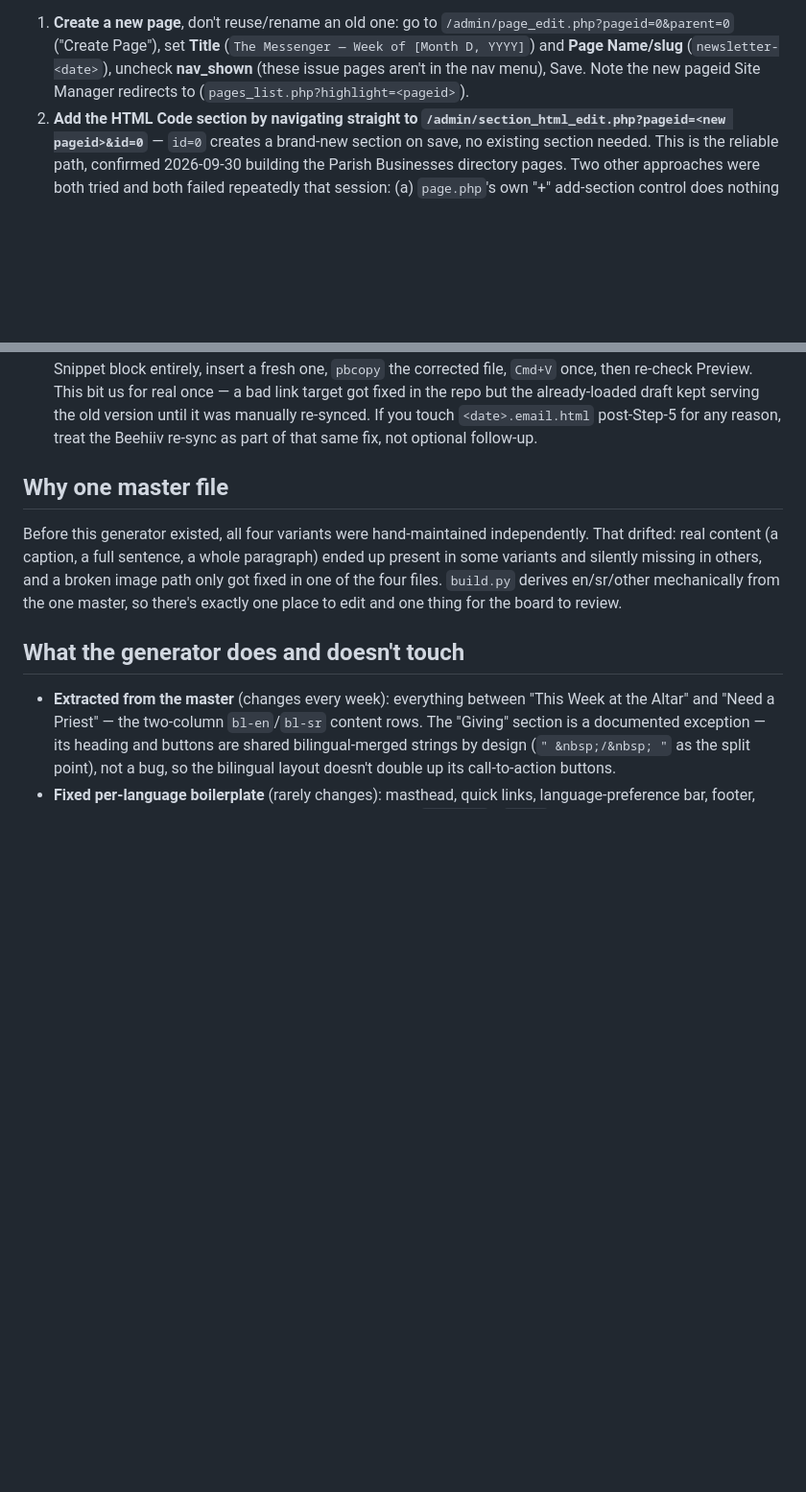
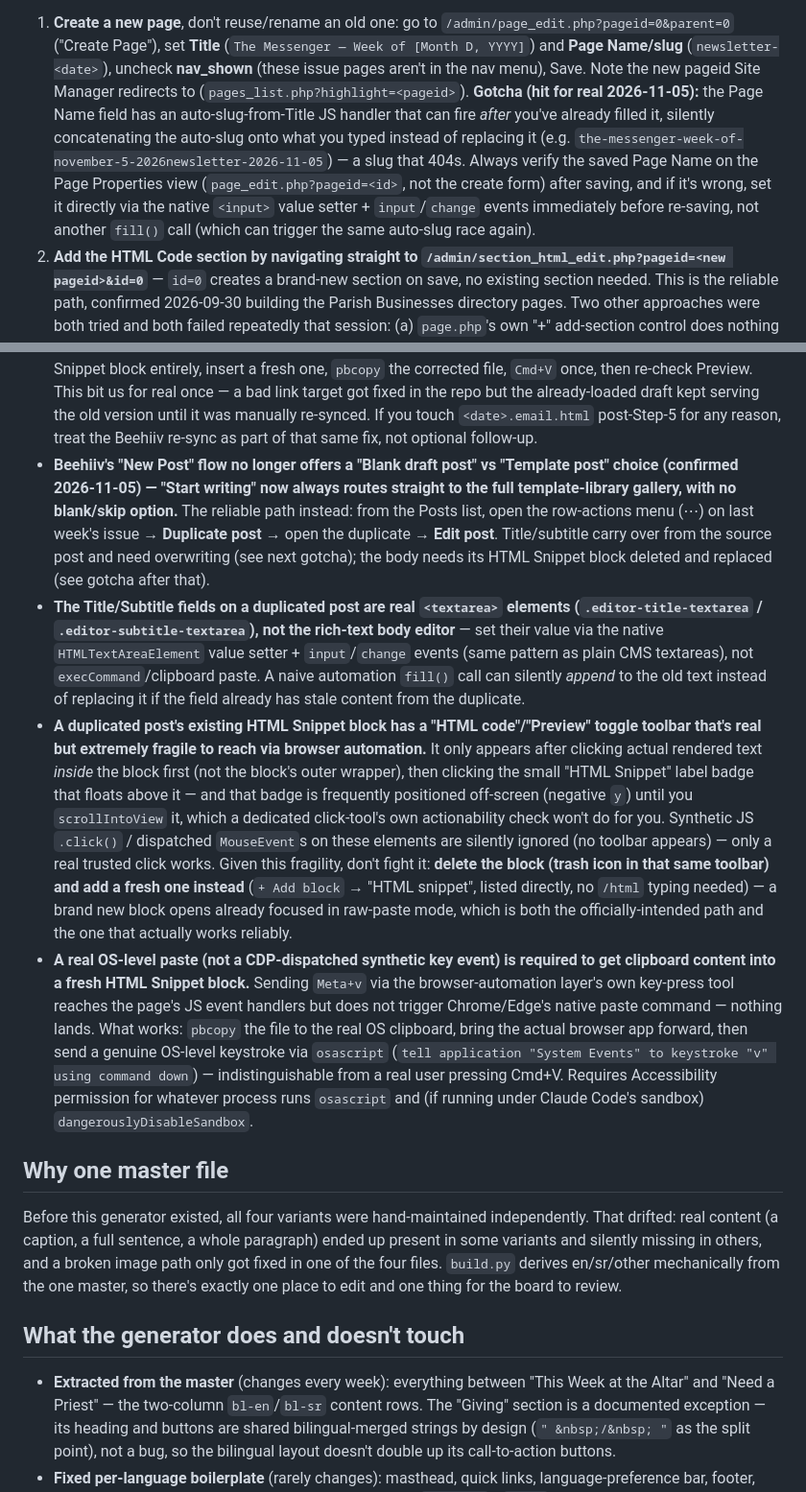
Before and after one commit to PhotoRomano/stn-newsletter, a Markdown page: README.md, 2 parts joined by grey strips. Shown at 96% size. GitHub-like rendering; blank space fills up the shorter version.

Commit message:
README: document Beehiiv no-blank-draft UI change and CMS page-name slug race
Both bugs hit for real publishing the 2026-11-05 issue: Beehiiv's
"Start writing" no longer offers a blank-draft option (always routes to
the template gallery now), and Site Manager's Page Name field can
silently concatenate an auto-slug onto typed input instead of replacing
it, producing a 404ing slug. Captures the reliable workarounds found
for each so a future session doesn't re-derive them from scratch.

```diff
--- a/README.md
+++ b/README.md
@@ -229,6 +229,16 @@ Then in Site Manager (`stnicholasphilly.org/admin`, login may need a
    Name/slug** (`newsletter-<date>`), uncheck **nav_shown** (these
    issue pages aren't in the nav menu), Save. Note the new pageid Site
    Manager redirects to (`pages_list.php?highlight=<pageid>`).
+   **Gotcha (hit for real 2026-11-05):** the Page Name field has an
+   auto-slug-from-Title JS handler that can fire *after* you've already
+   filled it, silently concatenating the auto-slug onto what you typed
+   instead of replacing it (e.g. `the-messenger-week-of-november-5-2026newsletter-2026-11-05`)
+   — a slug that 404s. Always verify the saved Page Name on the Page
+   Properties view (`page_edit.php?pageid=<id>`, not the create form)
+   after saving, and if it's wrong, set it directly via the native
+   `<input>` value setter + `input`/`change` events immediately before
+   re-saving, not another `fill()` call (which can trigger the same
+   auto-slug race again).
 2. **Add the HTML Code section by navigating straight to
    `/admin/section_html_edit.php?pageid=<new pageid>&id=0`** — `id=0`
    creates a brand-new section on save, no existing section needed.
@@ -462,6 +472,49 @@ confuse the two.
   serving the old version until it was manually re-synced. If you touch
   `<date>.email.html` post-Step-5 for any reason, treat the Beehiiv
   re-sync as part of that same fix, not optional follow-up.
+- **Beehiiv's "New Post" flow no longer offers a "Blank draft post" vs
+  "Template post" choice (confirmed 2026-11-05) — "Start writing" now
+  always routes straight to the full template-library gallery, with no
+  blank/skip option.** The reliable path instead: from the Posts list,
+  open the row-actions menu (⋯) on last week's issue → **Duplicate
+  post** → open the duplicate → **Edit post**. Title/subtitle carry over
+  from the source post and need overwriting (see next gotcha); the body
+  needs its HTML Snippet block deleted and replaced (see gotcha after
+  that).
+- **The Title/Subtitle fields on a duplicated post are real
+  `<textarea>` elements (`.editor-title-textarea` /
+  `.editor-subtitle-textarea`), not the rich-text body editor** — set
+  their value via the native `HTMLTextAreaElement` value setter +
+  `input`/`change` events (same pattern as plain CMS textareas), not
+  `execCommand`/clipboard paste. A naive automation `fill()` call can
+  silently *append* to the old text instead of replacing it if the
+  field already has stale content from the duplicate.
+- **A duplicated post's existing HTML Snippet block has a "HTML
+  code"/"Preview" toggle toolbar that's real but extremely fragile to
+  reach via browser automation.** It only appears after clicking actual
+  rendered text *inside* the block first (not the block's outer
+  wrapper), then clicking the small "HTML Snippet" label badge that
+  floats above it — and that badge is frequently positioned off-screen
+  (negative `y`) until you `scrollIntoView` it, which a dedicated
+  click-tool's own actionability check won't do for you. Synthetic JS
+  `.click()` / dispatched `MouseEvent`s on these elements are silently
+  ignored (no toolbar appears) — only a real trusted click works. Given
+  this fragility, don't fight it: **delete the block (trash icon in
+  that same toolbar) and add a fresh one instead** (`+ Add block` →
+  "HTML snippet", listed directly, no `/html` typing needed) — a brand
+  new block opens already focused in raw-paste mode, which is both the
+  officially-intended path and the one that actually works reliably.
+- **A real OS-level paste (not a CDP-dispatched synthetic key event) is
+  required to get clipboard content into a fresh HTML Snippet block.**
+  Sending `Meta+v` via the browser-automation layer's own key-press tool
+  reaches the page's JS event handlers but does not trigger Chrome/Edge's
+  native paste command — nothing lands. What works: `pbcopy` the file
+  to the real OS clipboard, bring the actual browser app forward, then
+  send a genuine OS-level keystroke via `osascript`
+  (`tell application "System Events" to keystroke "v" using command down`)
+  — indistinguishable from a real user pressing Cmd+V. Requires
+  Accessibility permission for whatever process runs `osascript` and
+  (if running under Claude Code's sandbox) `dangerouslyDisableSandbox`.
 
 ## Why one master file
 
```
